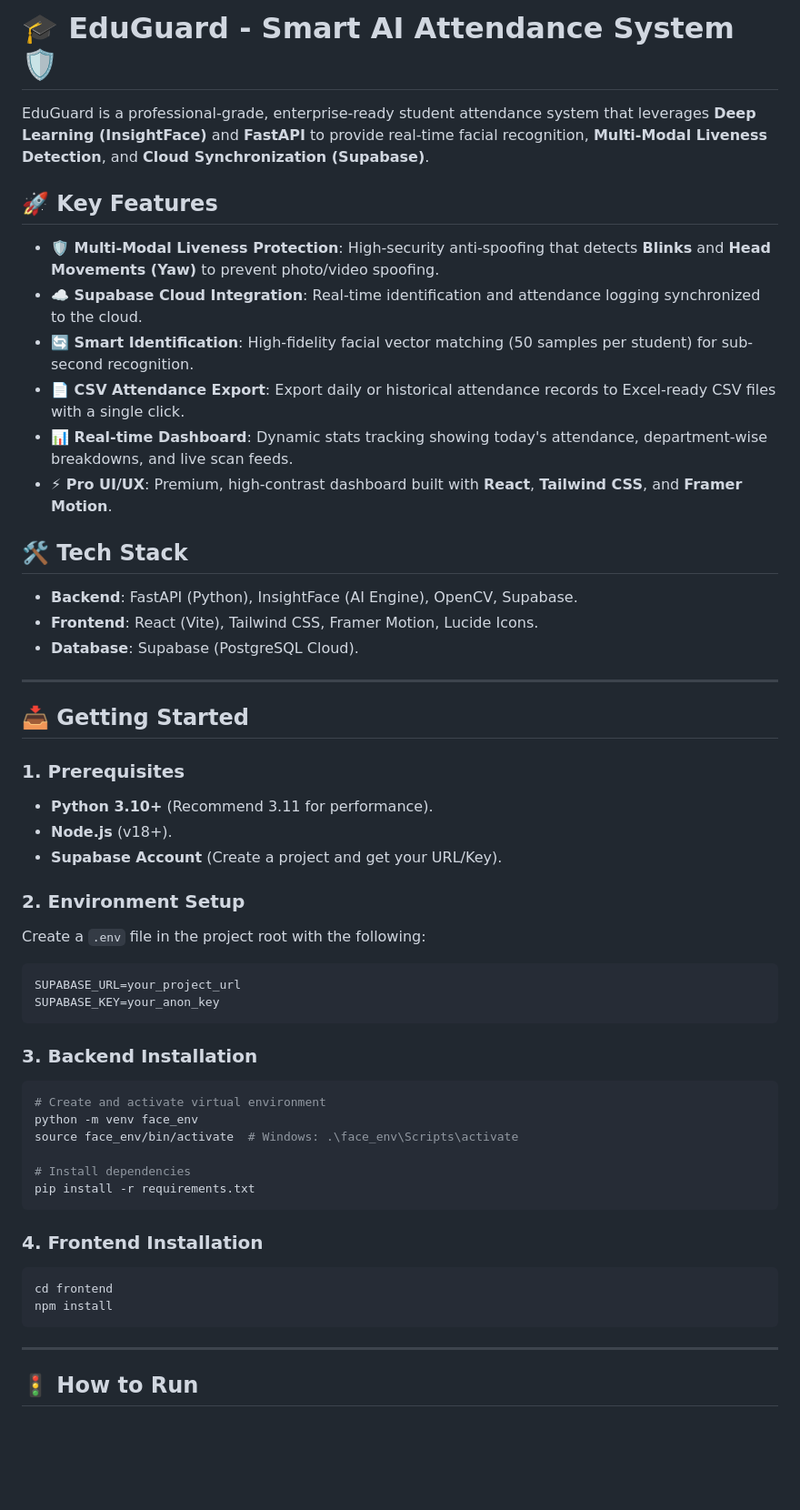
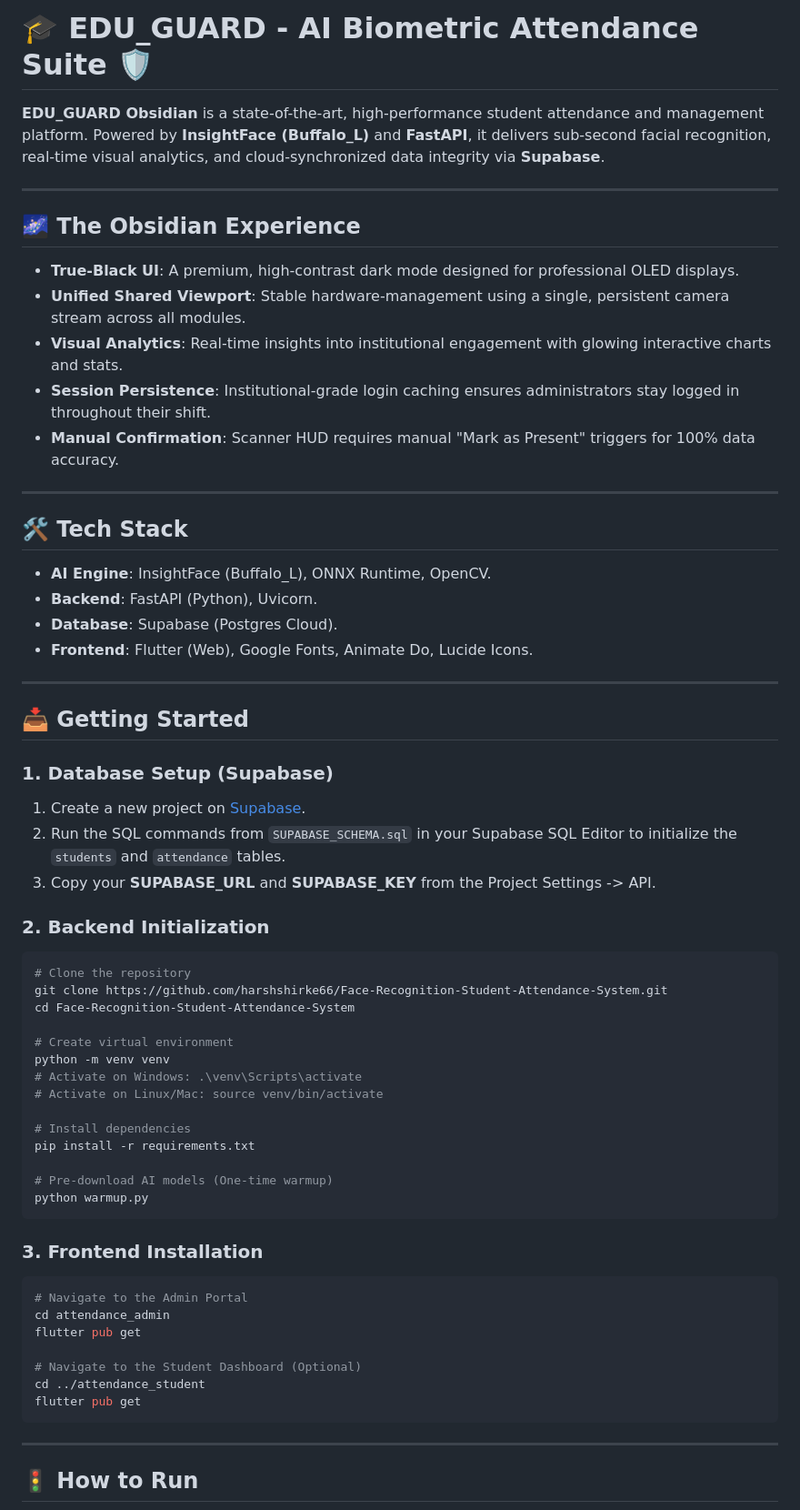
Before and after one commit to harshshirke66/Face-Recognition-Student-Attendance-System, a Markdown page: README.md, the part around one of its changes. Shown at 91% size. Rendered like a GitHub page; blank space fills up the shorter version.

Commit message:
EDU_GUARD: Documentation Finalized. Production-ready suite complete.

````diff
--- a/README.md
+++ b/README.md
@@ -1,52 +1,60 @@
-# 🎓 EduGuard - Smart AI Attendance System 🛡️
+# 🎓 EDU_GUARD - AI Biometric Attendance Suite 🛡️
 
-EduGuard is a professional-grade, enterprise-ready student attendance system that leverages **Deep Learning (InsightFace)** and **FastAPI** to provide real-time facial recognition, **Multi-Modal Liveness Detection**, and **Cloud Synchronization (Supabase)**.
+**EDU_GUARD Obsidian** is a state-of-the-art, high-performance student attendance and management platform. Powered by **InsightFace (Buffalo_L)** and **FastAPI**, it delivers sub-second facial recognition, real-time visual analytics, and cloud-synchronized data integrity via **Supabase**.
 
-## 🚀 Key Features
+---
 
-- **🛡️ Multi-Modal Liveness Protection**: High-security anti-spoofing that detects **Blinks** and **Head Movements (Yaw)** to prevent photo/video spoofing.
-- **☁️ Supabase Cloud Integration**: Real-time identification and attendance logging synchronized to the cloud.
-- **🔄 Smart Identification**: High-fidelity facial vector matching (50 samples per student) for sub-second recognition.
-- **📄 CSV Attendance Export**: Export daily or historical attendance records to Excel-ready CSV files with a single click.
-- **📊 Real-time Dashboard**: Dynamic stats tracking showing today's attendance, department-wise breakdowns, and live scan feeds.
-- **⚡ Pro UI/UX**: Premium, high-contrast dashboard built with **React**, **Tailwind CSS**, and **Framer Motion**.
+## 🌌 The Obsidian Experience
+*   **True-Black UI**: A premium, high-contrast dark mode designed for professional OLED displays.
+*   **Unified Shared Viewport**: Stable hardware-management using a single, persistent camera stream across all modules.
+*   **Visual Analytics**: Real-time insights into institutional engagement with glowing interactive charts and stats.
+*   **Session Persistence**: Institutional-grade login caching ensures administrators stay logged in throughout their shift.
+*   **Manual Confirmation**: Scanner HUD requires manual "Mark as Present" triggers for 100% data accuracy.
+
+---
 
 ## 🛠️ Tech Stack
-
-- **Backend**: FastAPI (Python), InsightFace (AI Engine), OpenCV, Supabase.
-- **Frontend**: React (Vite), Tailwind CSS, Framer Motion, Lucide Icons.
-- **Database**: Supabase (PostgreSQL Cloud).
+*   **AI Engine**: InsightFace (Buffalo_L), ONNX Runtime, OpenCV.
+*   **Backend**: FastAPI (Python), Uvicorn.
+*   **Database**: Supabase (Postgres Cloud).
+*   **Frontend**: Flutter (Web), Google Fonts, Animate Do, Lucide Icons.
 
 ---
 
 ## 📥 Getting Started
 
-### 1. Prerequisites
-- **Python 3.10+** (Recommend 3.11 for performance).
-- **Node.js** (v18+).
-- **Supabase Account** (Create a project and get your URL/Key).
+### 1. Database Setup (Supabase)
+1.  Create a new project on [Supabase](https://supabase.com).
+2.  Run the SQL commands from `SUPABASE_SCHEMA.sql` in your Supabase SQL Editor to initialize the `students` and `attendance` tables.
+3.  Copy your **SUPABASE_URL** and **SUPABASE_KEY** from the Project Settings -> API.
 
-### 2. Environment Setup
-Create a `.env` file in the project root with the following:
-```env
-SUPABASE_URL=your_project_url
-SUPABASE_KEY=your_anon_key
-```
+### 2. Backend Initialization
+```bash
+# Clone the repository
+git clone https://github.com/harshshirke66/Face-Recognition-Student-Attendance-System.git
+cd Face-Recognition-Student-Attendance-System
 
-### 3. Backend Installation
-```bash
-# Create and activate virtual environment
-python -m venv face_env
-source face_env/bin/activate  # Windows: .\face_env\Scripts\activate
+# Create virtual environment
+python -m venv venv
+# Activate on Windows: .\venv\Scripts\activate
+# Activate on Linux/Mac: source venv/bin/activate
 
 # Install dependencies
 pip install -r requirements.txt
+
+# Pre-download AI models (One-time warmup)
+python warmup.py
 ```
 
-### 4. Frontend Installation
+### 3. Frontend Installation
 ```bash
-cd frontend
-npm install
+# Navigate to the Admin Portal
+cd attendance_admin
+flutter pub get
+
+# Navigate to the Student Dashboard (Optional)
+cd ../attendance_student
+flutter pub get
 ```
 
 ---
````
Also changed, not shown: other parts of README.md (+27 -18 lines).
